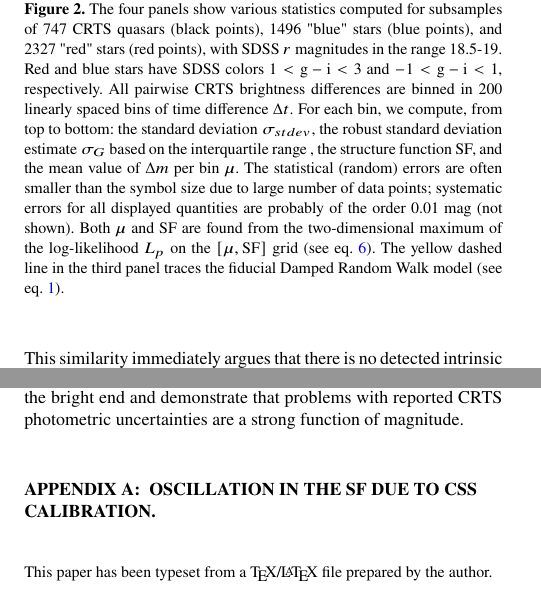
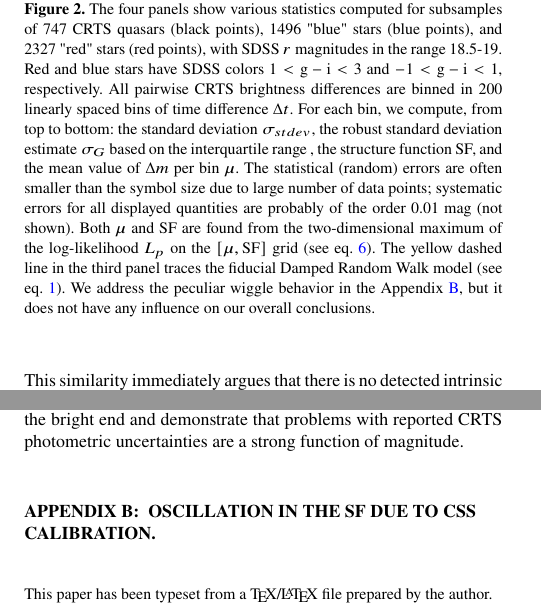
Before and after one commit to suberlak/CRTS_paper, a LaTeX paper (main.tex): two parts of the columns of pages 4 and 7 of 8, joined at a grey line, cut so that both start at the same text. Compiled offline with pdfLaTeX; a LaTeX package or settings file that is missing is left out.

Commit message:
added ref to AppB in Fig2 caption, fixed /appendix redundancy

```diff
--- a/main.tex
+++ b/main.tex
@@ -363,7 +363,7 @@ the interquartile range , the structure function SF, and the mean value of $\Del
 (random) errors are often smaller than the symbol size due to large number of data points; systematic errors for
 all displayed quantities are probably of the order 0.01 mag (not shown). Both $\mu$ and SF are found from the
 two-dimensional maximum of the log-likelihood $L_{p}$ on the $[\mu,\rm{SF}]$ grid (see eq.~\ref{eq:logP}).
-The yellow dashed line in the third panel traces the fiducial Damped Random Walk model (see eq.~\ref{eq:DRWSF}).}
+The yellow dashed line in the third panel traces the fiducial Damped Random Walk model (see eq.~\ref{eq:DRWSF}). We address the peculiar wiggle behavior in the Appendix~\ref{sec:wiggles}, but it does not have any influence on our overall conclusions. }
 \label{fig:2}
 \end{figure}
 
@@ -625,9 +625,14 @@ uncertainty, both as function of median magnitude (per light curve).
 \label{fig:CRTSerrors}}
 \end{figure}
 
-\appendix
+
+
+
+
+
 \section{Oscillation in the SF due to CSS calibration.}
-\label{sec:appB}
+\label{sec:wiggles}
+
 
 
 % Don't change these lines
```
Also changed, not shown: main.pdf, main.tex (4 more changed lines).
